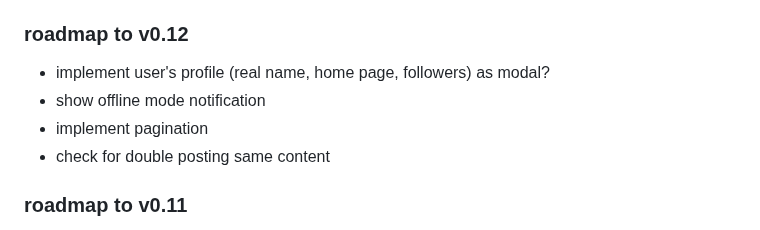
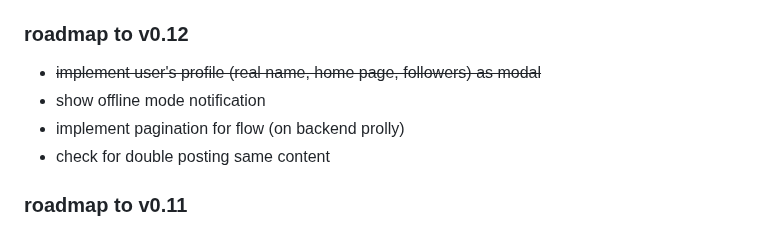
Before and after one commit to krustowski/littr, a Markdown page: README.md, the part around the change. Rendered like a GitHub page.

```diff
--- a/README.md
+++ b/README.md
@@ -124,9 +124,9 @@ http://localhost:8093/flow
 + implement infinite scroll (for `flow` only this time) -- WIP
 
 ### roadmap to v0.12
-+ implement user's profile (real name, home page, followers) as modal?
++ ~~implement user's profile (real name, home page, followers) as modal~~
 + show offline mode notification
-+ implement pagination
++ implement pagination for flow (on backend prolly)
 + check for double posting same content
 
 ### roadmap to v0.11
```
